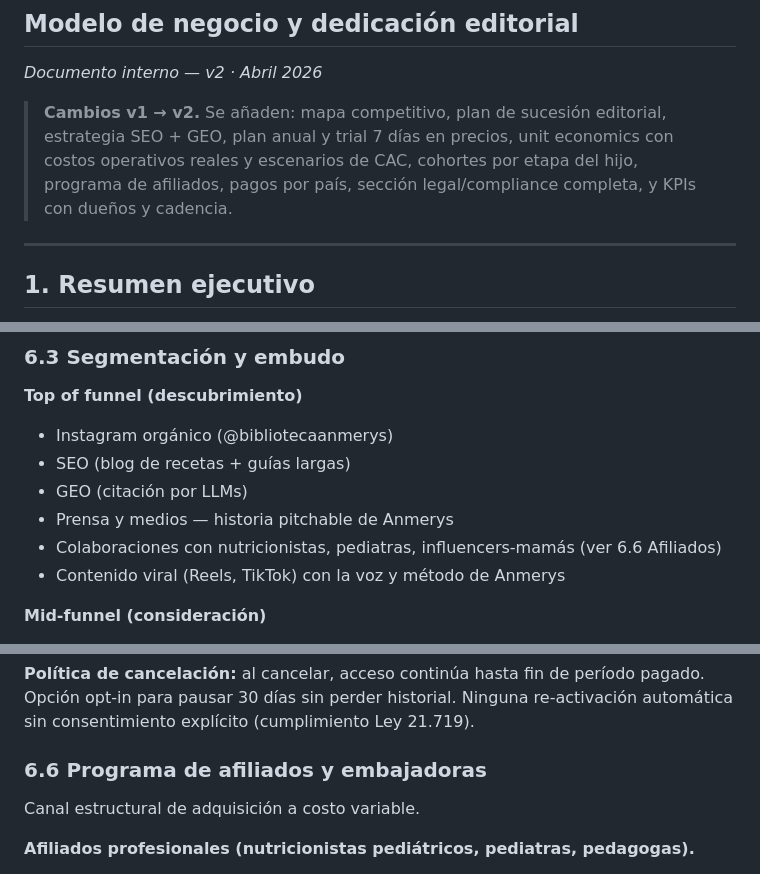
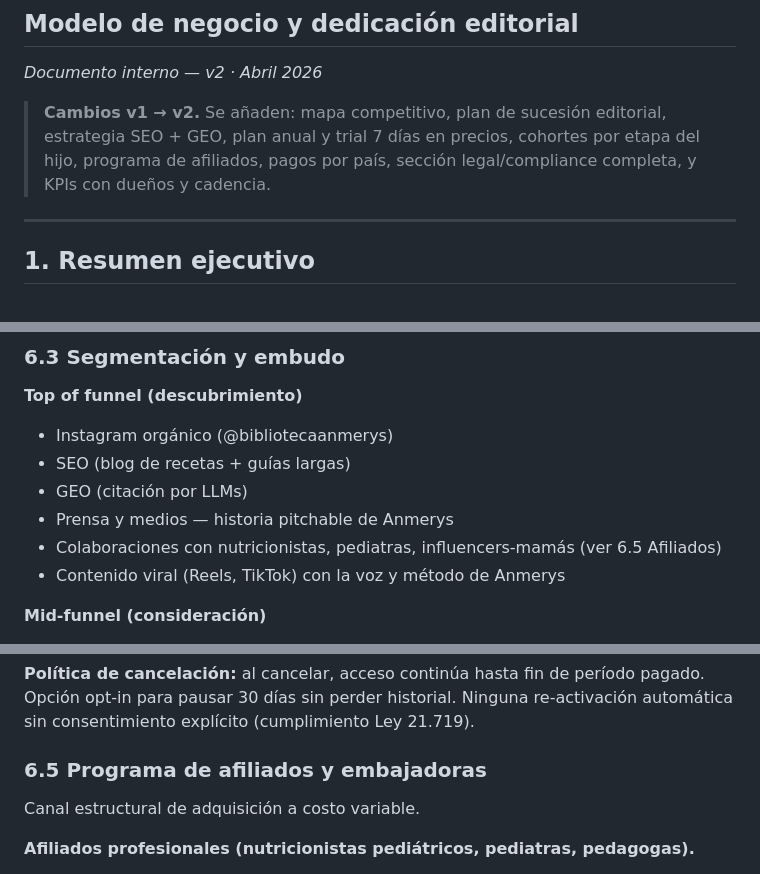
Before and after one commit to edspohr/recetas-web, a Markdown page: MODELO_DE_NEGOCIO.md, 3 parts joined by grey strips. GitHub-like rendering.

```diff
--- a/MODELO_DE_NEGOCIO.md
+++ b/MODELO_DE_NEGOCIO.md
@@ -3,7 +3,7 @@
 
 *Documento interno — v2 · Abril 2026*
 
-> **Cambios v1 → v2.** Se añaden: mapa competitivo, plan de sucesión editorial, estrategia SEO + GEO, plan anual y trial 7 días en precios, unit economics con costos operativos reales y escenarios de CAC, cohortes por etapa del hijo, programa de afiliados, pagos por país, sección legal/compliance completa, y KPIs con dueños y cadencia.
+> **Cambios v1 → v2.** Se añaden: mapa competitivo, plan de sucesión editorial, estrategia SEO + GEO, plan anual y trial 7 días en precios, cohortes por etapa del hijo, programa de afiliados, pagos por país, sección legal/compliance completa, y KPIs con dueños y cadencia.
 
 ---
 
@@ -182,7 +182,7 @@ Compra única de un libro específico. Propiedad permanente del ebook. Sin acces
 - SEO (blog de recetas + guías largas)
 - GEO (citación por LLMs)
 - Prensa y medios — historia pitchable de Anmerys
-- Colaboraciones con nutricionistas, pediatras, influencers-mamás (ver 6.6 Afiliados)
+- Colaboraciones con nutricionistas, pediatras, influencers-mamás (ver 6.5 Afiliados)
 - Contenido viral (Reels, TikTok) con la voz y método de Anmerys
 
 **Mid-funnel (consideración)**
@@ -272,7 +228,7 @@ Métricas por cohorte: churn mes-sobre-mes, LTV a 12m, NPS a 30d, NPS a 180d.
 
 **Política de cancelación:** al cancelar, acceso continúa hasta fin de período pagado. Opción opt-in para pausar 30 días sin perder historial. Ninguna re-activación automática sin consentimiento explícito (cumplimiento Ley 21.719).
 
-### 6.6 Programa de afiliados y embajadoras
+### 6.5 Programa de afiliados y embajadoras
 
 Canal estructural de adquisición a costo variable.
 
```
Also changed, not shown: other parts of MODELO_DE_NEGOCIO.md (+3 -47 lines).
